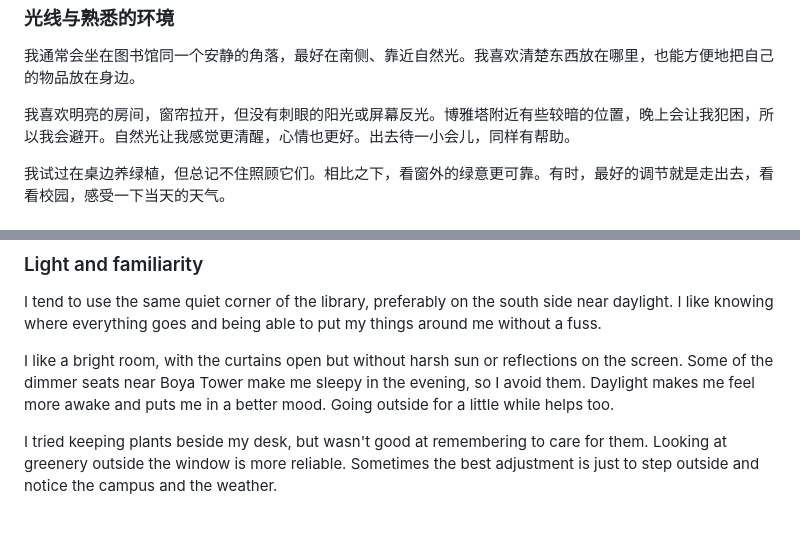
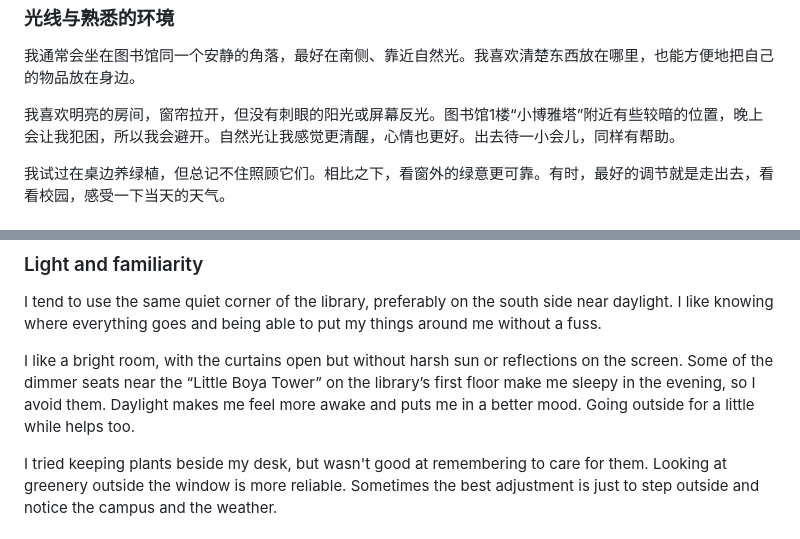
Before and after one commit to wangshuoxuan/wangshuoxuan.github.io, a Markdown page: content/posts/health-for-a-better-life.md, 2 parts joined by grey strips. GitHub-like rendering.

Commit message:
Clarify library first-floor Little Boya Tower location in both languages

```diff
--- a/content/posts/health-for-a-better-life.md
+++ b/content/posts/health-for-a-better-life.md
@@ -209,7 +209,7 @@ body_zh: '我花了大约一年反复尝试，才摸索出一套比较适合自
   我通常会坐在图书馆同一个安静的角落，最好在南侧、靠近自然光。我喜欢清楚东西放在哪里，也能方便地把自己的物品放在身边。
 
 
-  我喜欢明亮的房间，窗帘拉开，但没有刺眼的阳光或屏幕反光。博雅塔附近有些较暗的位置，晚上会让我犯困，所以我会避开。自然光让我感觉更清醒，心情也更好。出去待一小会儿，同样有帮助。
+  我喜欢明亮的房间，窗帘拉开，但没有刺眼的阳光或屏幕反光。图书馆1楼“小博雅塔”附近有些较暗的位置，晚上会让我犯困，所以我会避开。自然光让我感觉更清醒，心情也更好。出去待一小会儿，同样有帮助。
 
 
   我试过在桌边养绿植，但总记不住照顾它们。相比之下，看窗外的绿意更可靠。有时，最好的调节就是走出去，看看校园，感受一下当天的天气。
@@ -509,7 +509,7 @@ I keep the schedule fairly open when I can. For courses where independent study
 
 I tend to use the same quiet corner of the library, preferably on the south side near daylight. I like knowing where everything goes and being able to put my things around me without a fuss.
 
-I like a bright room, with the curtains open but without harsh sun or reflections on the screen. Some of the dimmer seats near Boya Tower make me sleepy in the evening, so I avoid them. Daylight makes me feel more awake and puts me in a better mood. Going outside for a little while helps too.
+I like a bright room, with the curtains open but without harsh sun or reflections on the screen. Some of the dimmer seats near the “Little Boya Tower” on the library’s first floor make me sleepy in the evening, so I avoid them. Daylight makes me feel more awake and puts me in a better mood. Going outside for a little while helps too.
 
 I tried keeping plants beside my desk, but wasn't good at remembering to care for them. Looking at greenery outside the window is more reliable. Sometimes the best adjustment is just to step outside and notice the campus and the weather.
 
```
